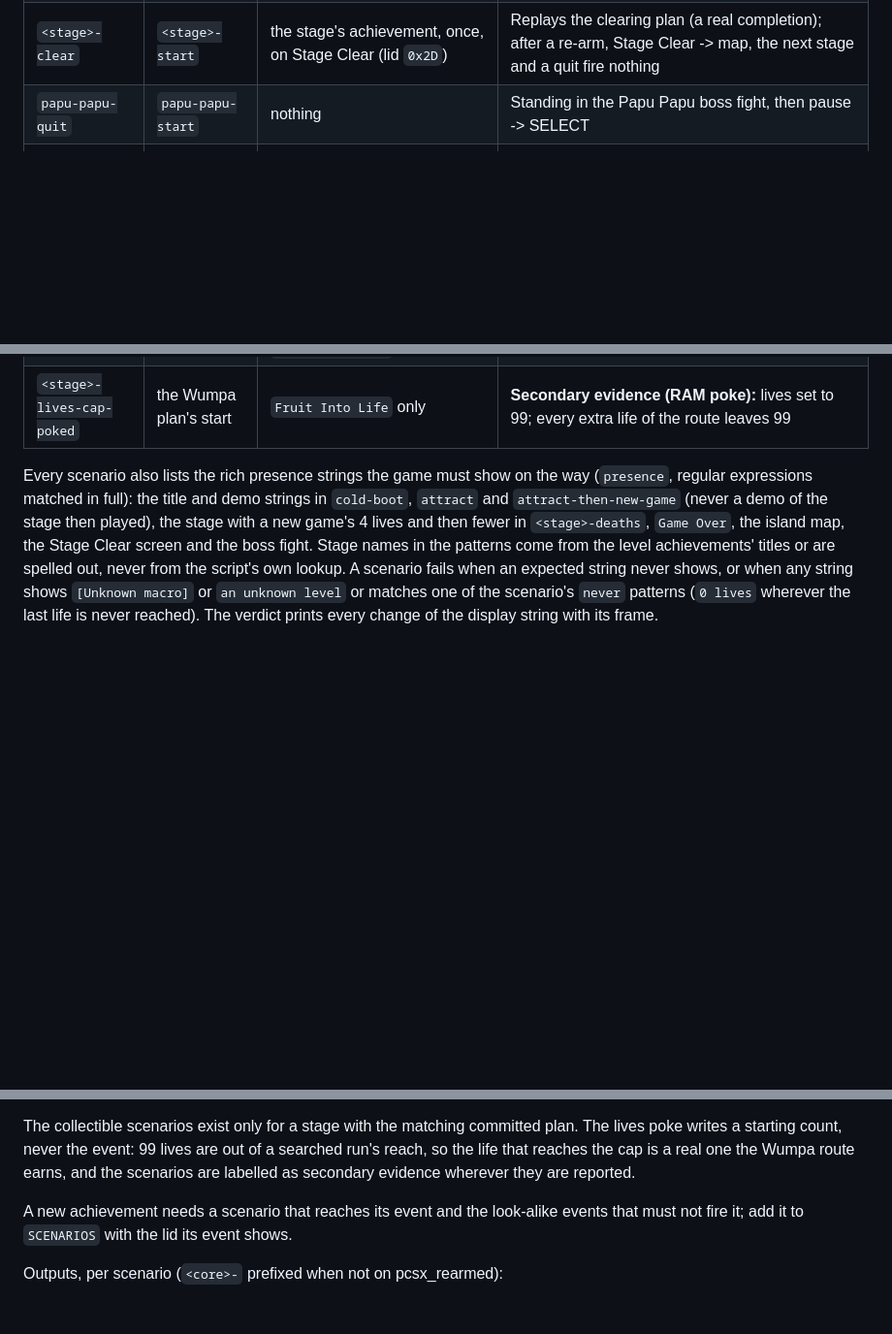
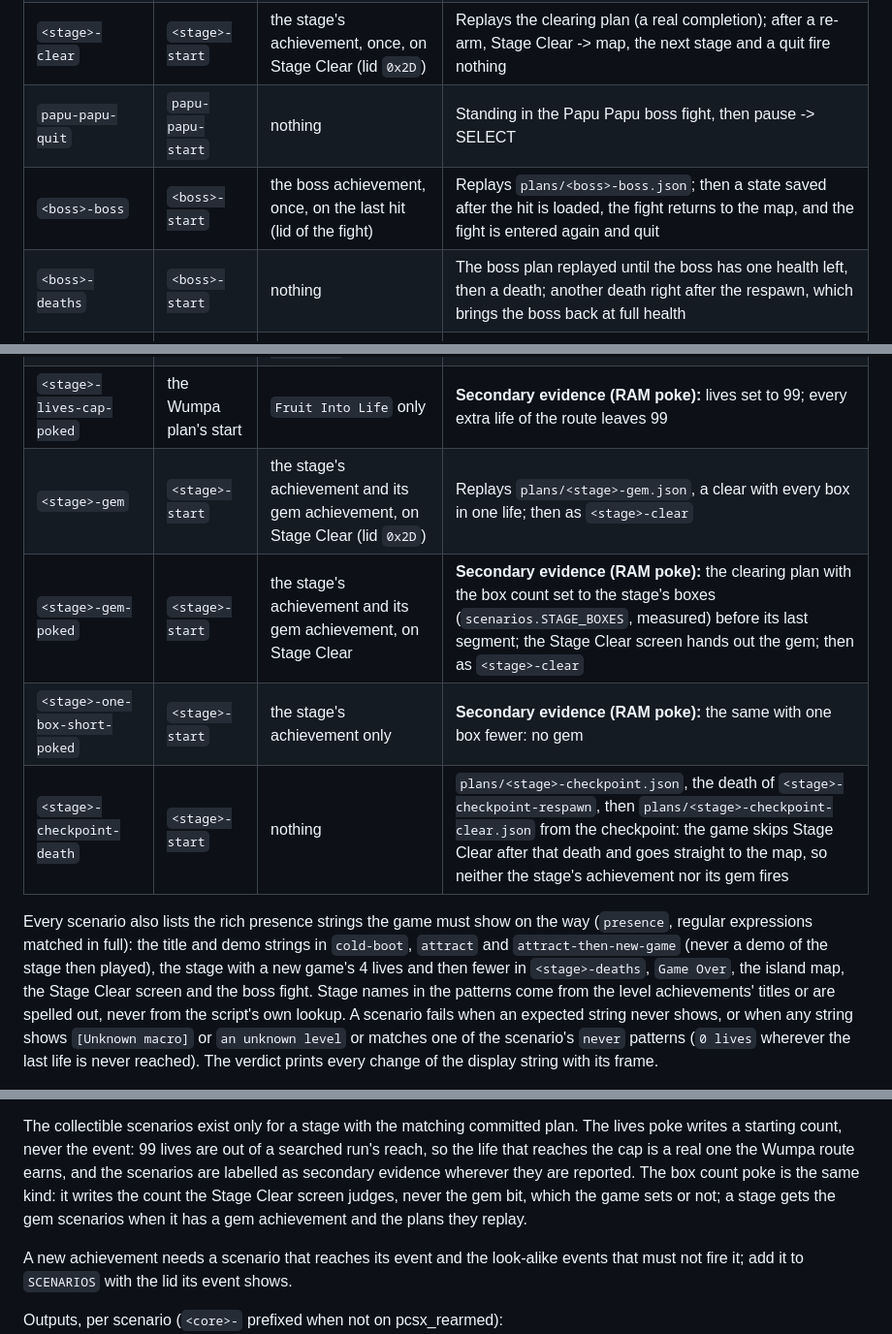
Before and after one commit to Gabriel-TwoBits/RetroPlatinas, a Markdown page: tools/achievement-harness/README.md, 3 parts joined by grey strips. Shown at 97% size. GitHub-like rendering; blank space fills up the shorter version.

```diff
--- a/tools/achievement-harness/README.md
+++ b/tools/achievement-harness/README.md
@@ -139,11 +140,17 @@ while the others keep their hits, as in a live session.
 | `<stage>-quit` | `<stage>-start` | nothing | Pause -> SELECT quits: right after control, after running and standing, after standing |
 | `<stage>-clear` | `<stage>-start` | the stage's achievement, once, on Stage Clear (lid `0x2D`) | Replays the clearing plan (a real completion); after a re-arm, Stage Clear -> map, the next stage and a quit fire nothing |
 | `papu-papu-quit` | `papu-papu-start` | nothing | Standing in the Papu Papu boss fight, then pause -> SELECT |
+| `<boss>-boss` | `<boss>-start` | the boss achievement, once, on the last hit (lid of the fight) | Replays `plans/<boss>-boss.json`; then a state saved after the hit is loaded, the fight returns to the map, and the fight is entered again and quit |
+| `<boss>-deaths` | `<boss>-start` | nothing | The boss plan replayed until the boss has one health left, then a death; another death right after the respawn, which brings the boss back at full health |
 | `<stage>-no-wumpa` | `<stage>-start` | the stage's achievement on Stage Clear and `Beach Diet` on the clear (lid of the stage) | Replays `plans/<stage>-no-wumpa.json`, a clear without a Wumpa; then as `<stage>-clear`. Only for the stage `Beach Diet` names |
 | `<stage>-aku` | the plan's start | `Mask Stack`, once, on the third mask (lid of the stage) | Replays `plans/<stage>-aku.json`; then a state saved after the event is loaded, and the stage is quit, re-entered with the masks committed and quit |
 | `<stage>-wumpa` | the plan's start | `Fruit Into Life`, once, on the wrap past 100 (lid of the stage) | Replays `plans/<stage>-wumpa.json`; then the same state load, quit, re-entry and quit |
 | `<stage>-lives-poked` | the Wumpa plan's start | `Bandicoot Reserve` on the route's first extra life, then `Fruit Into Life` on the wrap | **Secondary evidence (RAM poke):** lives set to 98 (player and lives HUD), then the Wumpa route; later extra lives leave 99 |
 | `<stage>-lives-cap-poked` | the Wumpa plan's start | `Fruit Into Life` only | **Secondary evidence (RAM poke):** lives set to 99; every extra life of the route leaves 99 |
+| `<stage>-gem` | `<stage>-start` | the stage's achievement and its gem achievement, on Stage Clear (lid `0x2D`) | Replays `plans/<stage>-gem.json`, a clear with every box in one life; then as `<stage>-clear` |
+| `<stage>-gem-poked` | `<stage>-start` | the stage's achievement and its gem achievement, on Stage Clear | **Secondary evidence (RAM poke):** the clearing plan with the box count set to the stage's boxes (`scenarios.STAGE_BOXES`, measured) before its last segment; the Stage Clear screen hands out the gem; then as `<stage>-clear` |
+| `<stage>-one-box-short-poked` | `<stage>-start` | the stage's achievement only | **Secondary evidence (RAM poke):** the same with one box fewer: no gem |
+| `<stage>-checkpoint-death` | `<stage>-start` | nothing | `plans/<stage>-checkpoint.json`, the death of `<stage>-checkpoint-respawn`, then `plans/<stage>-checkpoint-clear.json` from the checkpoint: the game skips Stage Clear after that death and goes straight to the map, so neither the stage's achievement nor its gem fires |
 
 Every scenario also lists the rich presence strings the game must show on the way (`presence`,
 regular expressions matched in full): the title and demo strings in `cold-boot`, `attract` and
@@ -163,7 +170,9 @@ the death it runs into, and each death after a respawn replays the route again f
 The collectible scenarios exist only for a stage with the matching committed plan. The lives poke
 writes a starting count, never the event: 99 lives are out of a searched run's reach, so the life
 that reaches the cap is a real one the Wumpa route earns, and the scenarios are labelled as
-secondary evidence wherever they are reported.
+secondary evidence wherever they are reported. The box count poke is the same kind: it writes the
+count the Stage Clear screen judges, never the gem bit, which the game sets or not; a stage gets
+the gem scenarios when it has a gem achievement and the plans they replay.
 
 A new achievement needs a scenario that reaches its event and the look-alike events that must not
 fire it; add it to `SCENARIOS` with the lid its event shows.
```
Also changed, not shown: other parts of tools/achievement-harness/README.md (+17 -13 lines), apps/achievements/crash-bandicoot-1-advanced-achievements.md (added, +142 -0 lines).
